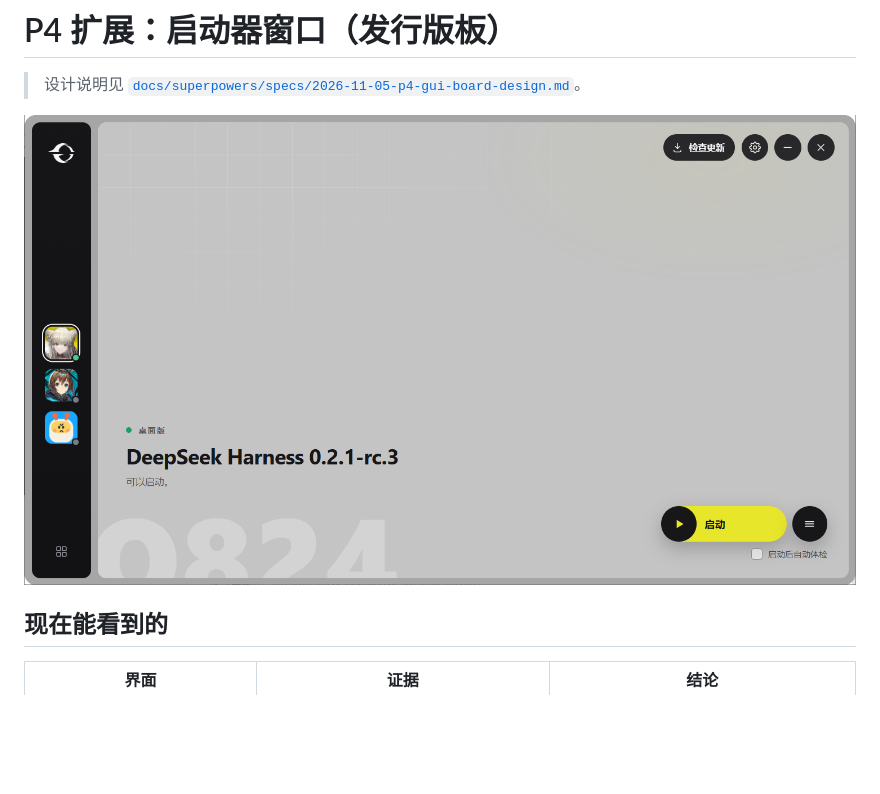
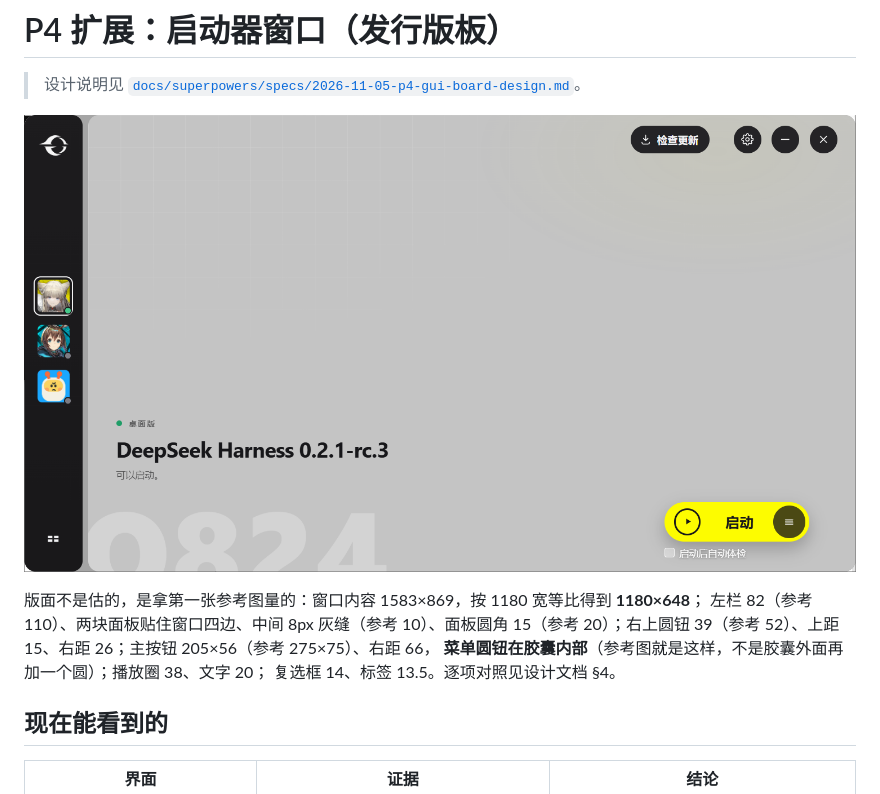
Before and after one commit to NaloxoneE-Lab/Object824, a Markdown page: docs/P4-GUI-BOARD.md, the part around the change. GitHub-like rendering; pictures changed too: docs/images/p4-gui-board.png; blank space fills up the shorter version.

```diff
--- a/docs/P4-GUI-BOARD.md
+++ b/docs/P4-GUI-BOARD.md
@@ -3,6 +3,12 @@
 > 设计说明见 [`docs/superpowers/specs/2026-11-05-p4-gui-board-design.md`](superpowers/specs/2026-11-05-p4-gui-board-design.md)。
 
 ![启动器主界面](images/p4-gui-board.png)
+
+版面不是估的，是拿第一张参考图量的：窗口内容 1583×869，按 1180 宽等比得到 **1180×648**；
+左栏 82（参考 110）、两块面板贴住窗口四边、中间 8px 灰缝（参考 10）、面板圆角 15（参考
+20）；右上圆钮 39（参考 52）、上距 15、右距 26；主按钮 205×56（参考 275×75）、右距 66，
+**菜单圆钮在胶囊内部**（参考图就是这样，不是胶囊外面再加一个圆）；播放圈 38、文字 20；
+复选框 14、标签 13.5。逐项对照见设计文档 §4。
 
 ## 现在能看到的
 
```
Also changed, not shown: docs/images/p4-gui-menu.png, docs/images/p4-gui-settings.png, 5 other files.
